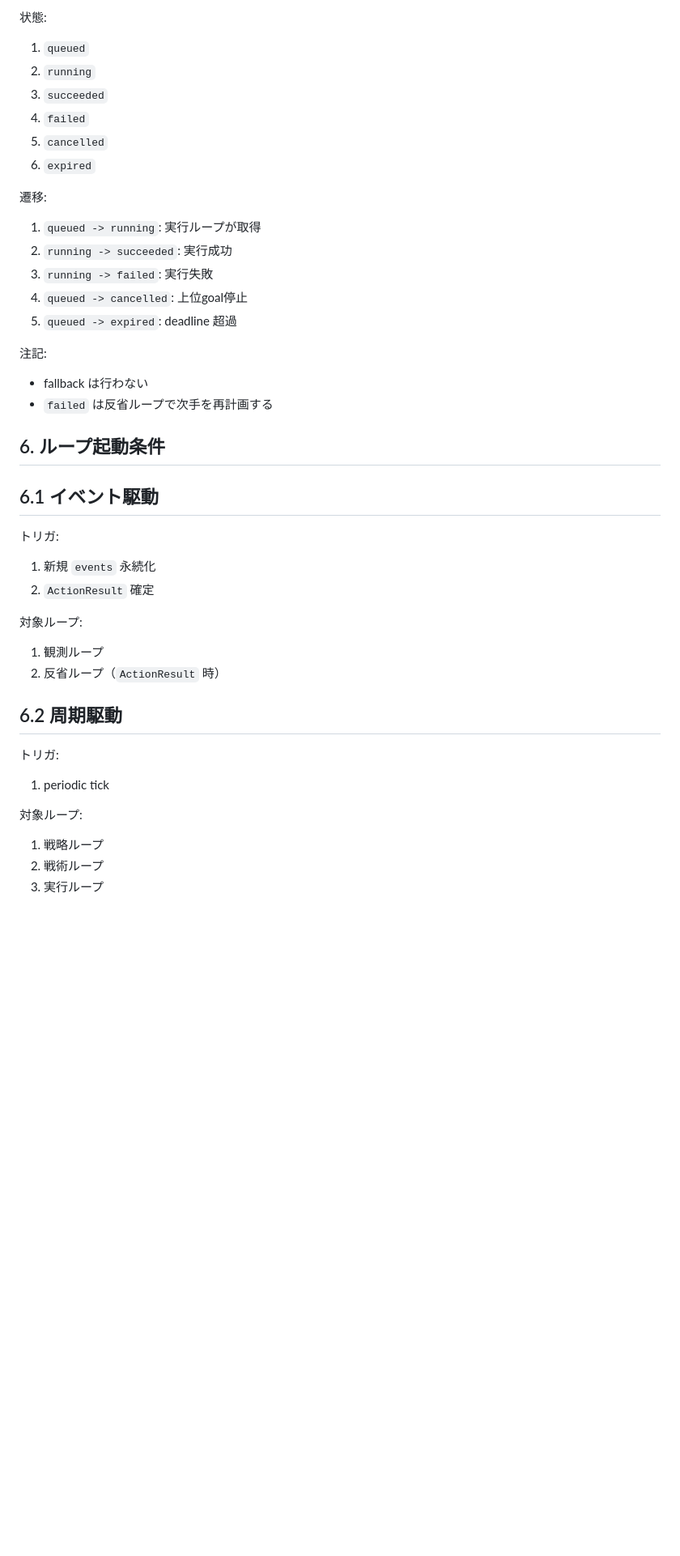
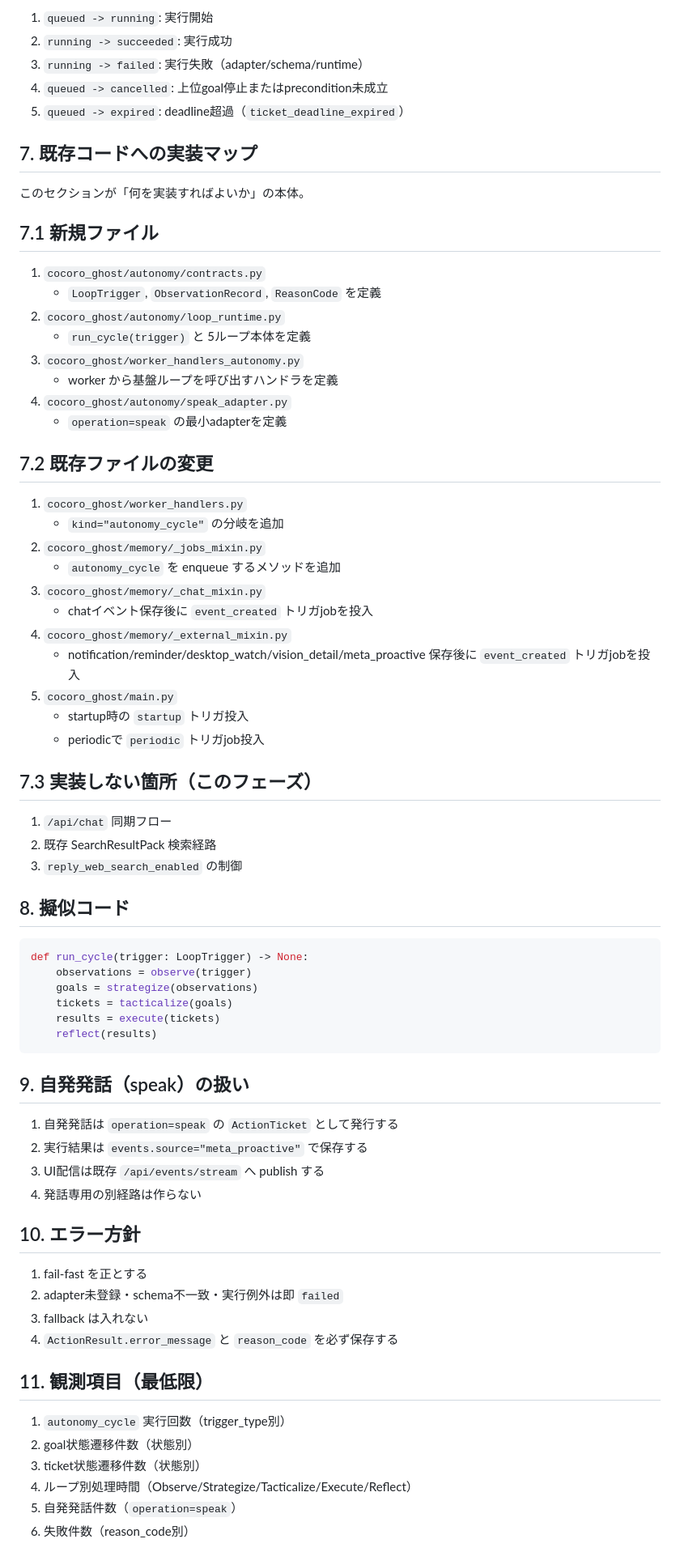
Before and after one commit to hirona98/CocoroGhost, a Markdown page: docs/20_階層型世界モデル/10_基盤ループ.md, the part around one of its changes. Shown at 81% size. Drawn GitHub-style; blank space fills up the shorter version.

Commit message:
基盤ループドキュメント修正

````diff
--- a/docs/20_階層型世界モデル/10_基盤ループ.md
+++ b/docs/20_階層型世界モデル/10_基盤ループ.md
@@ -157,49 +243,77 @@
 
-状態:
+1. `queued -> running`: 実行開始
+2. `running -> succeeded`: 実行成功
+3. `running -> failed`: 実行失敗（adapter/schema/runtime）
+4. `queued -> cancelled`: 上位goal停止またはprecondition未成立
+5. `queued -> expired`: deadline超過（`ticket_deadline_expired`）
 
-1. `queued`
-2. `running`
-3. `succeeded`
-4. `failed`
-5. `cancelled`
-6. `expired`
+## 7. 既存コードへの実装マップ
 
-遷移:
+このセクションが「何を実装すればよいか」の本体。
 
-1. `queued -> running`: 実行ループが取得
-2. `running -> succeeded`: 実行成功
-3. `running -> failed`: 実行失敗
-4. `queued -> cancelled`: 上位goal停止
-5. `queued -> expired`: deadline 超過
+## 7.1 新規ファイル
 
-注記:
+1. `cocoro_ghost/autonomy/contracts.py`
+   - `LoopTrigger`, `ObservationRecord`, `ReasonCode` を定義
+2. `cocoro_ghost/autonomy/loop_runtime.py`
+   - `run_cycle(trigger)` と 5ループ本体を定義
+3. `cocoro_ghost/worker_handlers_autonomy.py`
+   - worker から基盤ループを呼び出すハンドラを定義
+4. `cocoro_ghost/autonomy/speak_adapter.py`
+   - `operation=speak` の最小adapterを定義
 
-- fallback は行わない
-- `failed` は反省ループで次手を再計画する
+## 7.2 既存ファイルの変更
 
-## 6. ループ起動条件
+1. `cocoro_ghost/worker_handlers.py`
+   - `kind="autonomy_cycle"` の分岐を追加
+2. `cocoro_ghost/memory/_jobs_mixin.py`
+   - `autonomy_cycle` を enqueue するメソッドを追加
+3. `cocoro_ghost/memory/_chat_mixin.py`
+   - chatイベント保存後に `event_created` トリガjobを投入
+4. `cocoro_ghost/memory/_external_mixin.py`
+   - notification/reminder/desktop_watch/vision_detail/meta_proactive 保存後に
+     `event_created` トリガjobを投入
+5. `cocoro_ghost/main.py`
+   - startup時の `startup` トリガ投入
+   - periodicで `periodic` トリガjob投入
 
-## 6.1 イベント駆動
+## 7.3 実装しない箇所（このフェーズ）
 
-トリガ:
+1. `/api/chat` 同期フロー
+2. 既存 SearchResultPack 検索経路
+3. `reply_web_search_enabled` の制御
 
-1. 新規 `events` 永続化
-2. `ActionResult` 確定
+## 8. 擬似コード
 
-対象ループ:
+```python
+def run_cycle(trigger: LoopTrigger) -> None:
+    observations = observe(trigger)
+    goals = strategize(observations)
+    tickets = tacticalize(goals)
+    results = execute(tickets)
+    reflect(results)
+```
 
-1. 観測ループ
-2. 反省ループ（`ActionResult` 時）
+## 9. 自発発話（speak）の扱い
 
-## 6.2 周期駆動
+1. 自発発話は `operation=speak` の `ActionTicket` として発行する
+2. 実行結果は `events.source="meta_proactive"` で保存する
+3. UI配信は既存 `/api/events/stream` へ publish する
+4. 発話専用の別経路は作らない
 
-トリガ:
+## 10. エラー方針
 
-1. periodic tick
+1. fail-fast を正とする
+2. adapter未登録・schema不一致・実行例外は即 `failed`
+3. fallback は入れない
+4. `ActionResult.error_message` と `reason_code` を必ず保存する
 
-対象ループ:
+## 11. 観測項目（最低限）
 
-1. 戦略ループ
-2. 戦術ループ
-3. 実行ループ
+1. `autonomy_cycle` 実行回数（trigger_type別）
+2. goal状態遷移件数（状態別）
+3. ticket状態遷移件数（状態別）
+4. ループ別処理時間（Observe/Strategize/Tacticalize/Execute/Reflect）
+5. 自発発話件数（`operation=speak`）
+6. 失敗件数（reason_code別）
 
````
Also changed, not shown: other parts of docs/20_階層型世界モデル/10_基盤ループ.md (+189 -145 lines).
